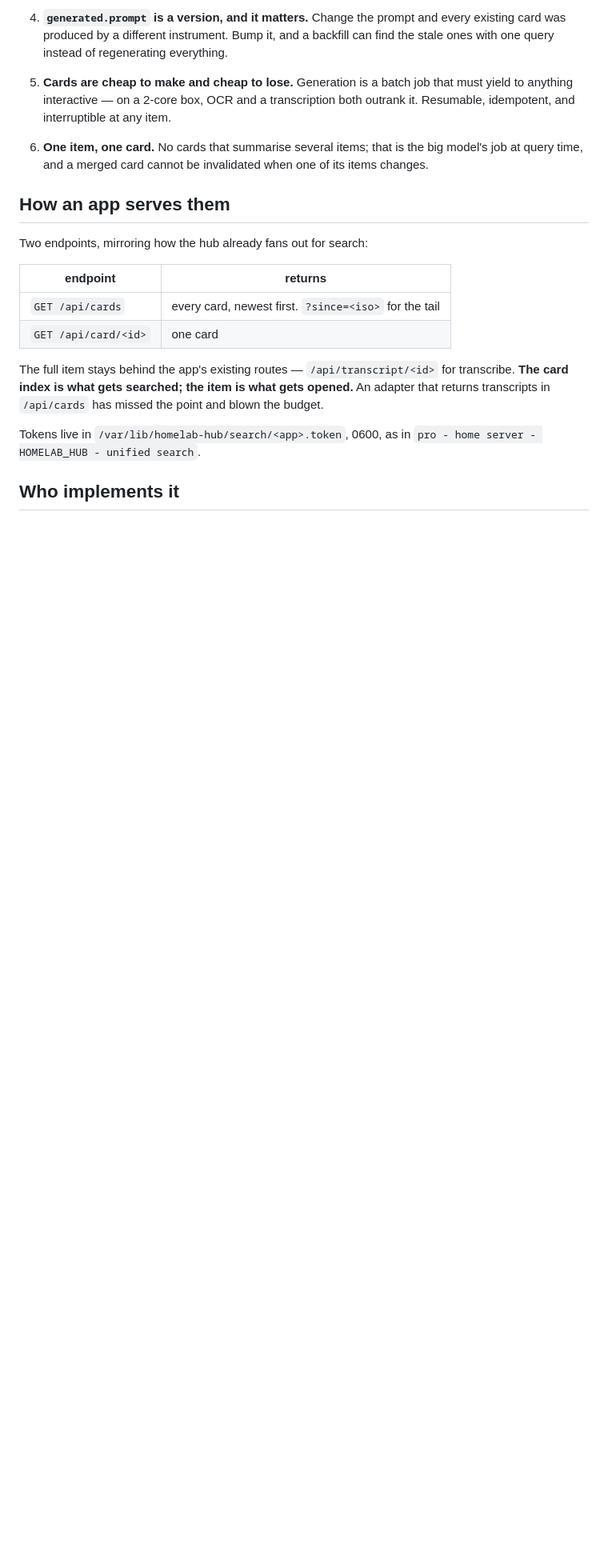
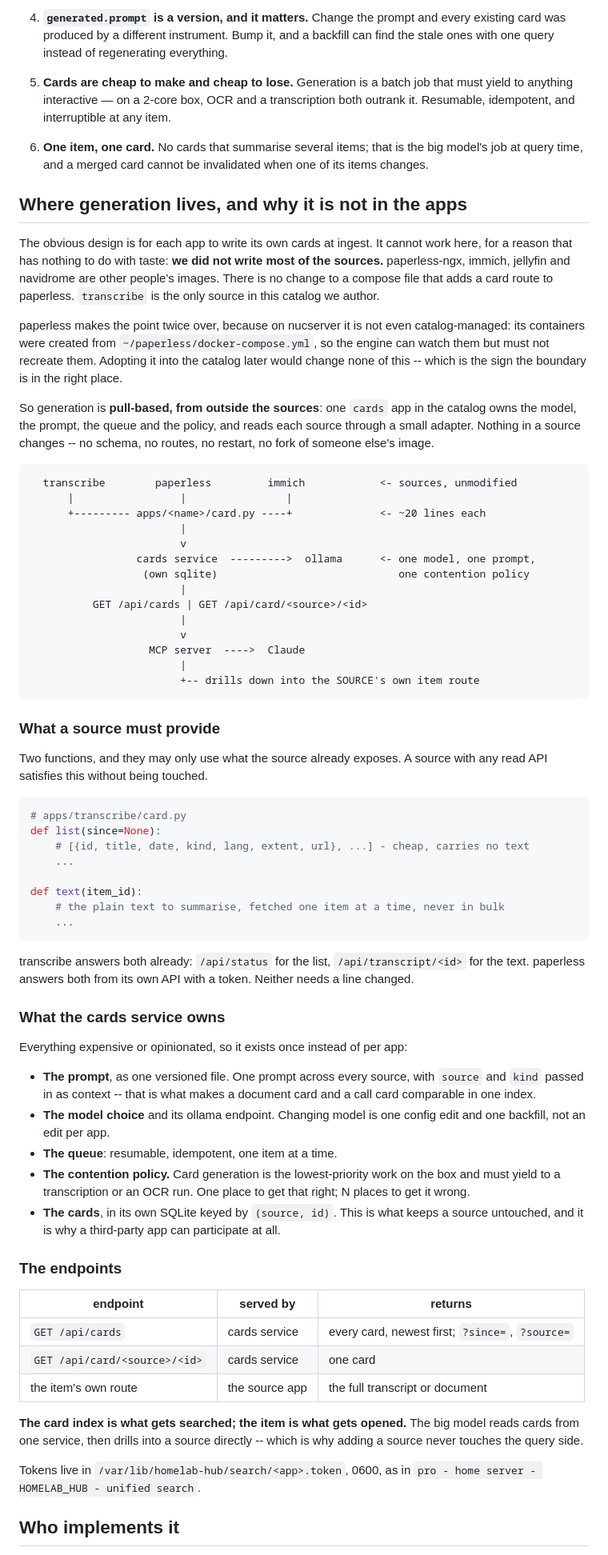
Before and after one commit to eran-yadin/homelab, a Markdown page: docs/CARD.md, the part around one of its changes. Shown at 80% size. Rendered like a GitHub page; blank space fills up the shorter version.

Commit message:
docs: card generation lives outside the source apps
The first draft argued this from paperless being off-limits, which reads like a
quirk that disappears once it is adopted. The real reason is simpler and does
not go away: we did not write most of the sources. There is no compose change
that adds a card route to paperless-ngx or immich, catalog-managed or not.
transcribe is the only source in this catalog we author.

So generation is pull-based from outside: one cards service owns the model, the
prompt, the queue and the contention policy, and reads each source through a
~20 line adapter exposing list() and text() over whatever read API the source
already has. Sources keep their schema, routes, uptime and upstream image.

Co-Authored-By: Claude Opus 5 (1M context) <noreply@anthropic.com>

````diff
--- a/docs/CARD.md
+++ b/docs/CARD.md
@@ -94,19 +94,89 @@ lines and not a parser.
    big model's job at query time, and a merged card cannot be invalidated when
    one of its items changes.
 
-## How an app serves them
+## Where generation lives, and why it is not in the apps
 
-Two endpoints, mirroring how the hub already fans out for search:
+The obvious design is for each app to write its own cards at ingest. It cannot
+work here, for a reason that has nothing to do with taste: **we did not write
+most of the sources.** paperless-ngx, immich, jellyfin and navidrome are other
+people's images. There is no change to a compose file that adds a card route to
+paperless. `transcribe` is the only source in this catalog we author.
 
-| endpoint | returns |
-|---|---|
-| `GET /api/cards` | every card, newest first. `?since=<iso>` for the tail |
-| `GET /api/card/<id>` | one card |
+paperless makes the point twice over, because on nucserver it is not even
+catalog-managed: its containers were created from
+`~/paperless/docker-compose.yml`, so the engine can watch them but must not
+recreate them. Adopting it into the catalog later would change none of this --
+which is the sign the boundary is in the right place.
 
-The full item stays behind the app's existing routes — `/api/transcript/<id>`
-for transcribe. **The card index is what gets searched; the item is what gets
-opened.** An adapter that returns transcripts in `/api/cards` has missed the
-point and blown the budget.
+So generation is **pull-based, from outside the sources**: one `cards` app in
+the catalog owns the model, the prompt, the queue and the policy, and reads each
+source through a small adapter. Nothing in a source changes -- no schema, no
+routes, no restart, no fork of someone else's image.
+
+```
+  transcribe        paperless         immich            <- sources, unmodified
+      |                 |                |
+      +--------- apps/<name>/card.py ----+              <- ~20 lines each
+                        |
+                        v
+                 cards service  --------->  ollama      <- one model, one prompt,
+                  (own sqlite)                             one contention policy
+                        |
+          GET /api/cards | GET /api/card/<source>/<id>
+                        |
+                        v
+                   MCP server  ---->  Claude
+                        |
+                        +-- drills down into the SOURCE's own item route
+```
+
+### What a source must provide
+
+Two functions, and they may only use what the source already exposes. A source
+with any read API satisfies this without being touched.
+
+```python
+# apps/transcribe/card.py
+def list(since=None):
+    # [{id, title, date, kind, lang, extent, url}, ...] - cheap, carries no text
+    ...
+
+def text(item_id):
+    # the plain text to summarise, fetched one item at a time, never in bulk
+    ...
+```
+
+transcribe answers both already: `/api/status` for the list,
+`/api/transcript/<id>` for the text. paperless answers both from its own API
+with a token. Neither needs a line changed.
+
+### What the cards service owns
+
+Everything expensive or opinionated, so it exists once instead of per app:
+
+- **The prompt**, as one versioned file. One prompt across every source, with
+  `source` and `kind` passed in as context -- that is what makes a document card
+  and a call card comparable in one index.
+- **The model choice** and its ollama endpoint. Changing model is one config
+  edit and one backfill, not an edit per app.
+- **The queue**: resumable, idempotent, one item at a time.
+- **The contention policy.** Card generation is the lowest-priority work on the
+  box and must yield to a transcription or an OCR run. One place to get that
+  right; N places to get it wrong.
+- **The cards**, in its own SQLite keyed by `(source, id)`. This is what keeps a
+  source untouched, and it is why a third-party app can participate at all.
+
+### The endpoints
+
+| endpoint | served by | returns |
+|---|---|---|
+| `GET /api/cards` | cards service | every card, newest first; `?since=`, `?source=` |
+| `GET /api/card/<source>/<id>` | cards service | one card |
+| the item's own route | the source app | the full transcript or document |
+
+**The card index is what gets searched; the item is what gets opened.** The big
+model reads cards from one service, then drills into a source directly -- which
+is why adding a source never touches the query side.
 
 Tokens live in `/var/lib/homelab-hub/search/<app>.token`, 0600, as in
 `pro - home server - HOMELAB_HUB - unified search`.
````
Also changed, not shown: other parts of docs/CARD.md (+8 -5 lines).
